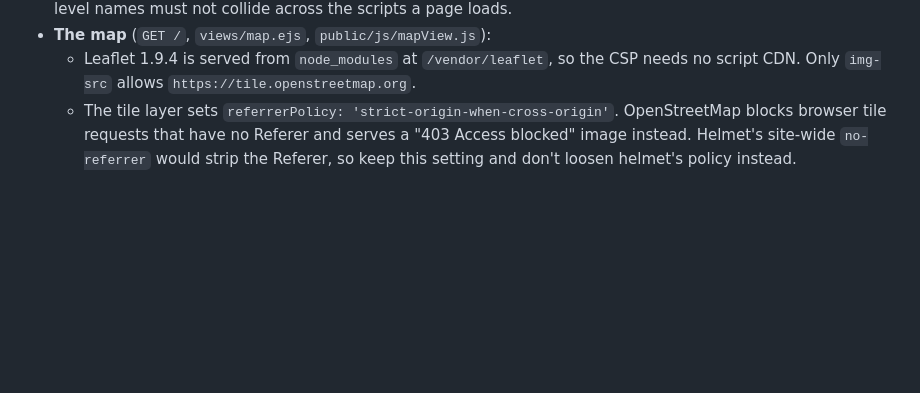
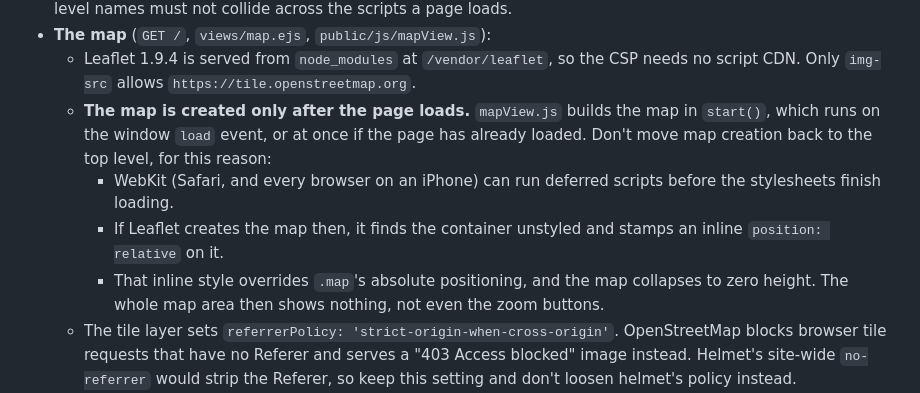
Before and after one commit to boobeh123/WeaDaBus, a Markdown page: CLAUDE.md, the part around the change. Drawn GitHub-style; blank space fills up the shorter version.

Commit message:
Document why the map waits for the page to load
Co-Authored-By: Claude Opus 5.5 <noreply@anthropic.com>

```diff
--- a/CLAUDE.md
+++ b/CLAUDE.md
@@ -54,6 +54,10 @@ At 48rem and wider, the tab bar becomes the top navigation and replaces the site
 - **Client scripts are plain deferred scripts, not modules**, listed per page through `head.ejs`'s `scripts` local. They share one global scope: `arrivals.js` defines globals used by `stopArrivals.js` and `mapView.js`, so top-level names must not collide across the scripts a page loads.
 - **The map** (`GET /`, `views/map.ejs`, `public/js/mapView.js`):
   - Leaflet 1.9.4 is served from `node_modules` at `/vendor/leaflet`, so the CSP needs no script CDN. Only `img-src` allows `https://tile.openstreetmap.org`.
+  - **The map is created only after the page loads.** `mapView.js` builds the map in `start()`, which runs on the window `load` event, or at once if the page has already loaded. Don't move map creation back to the top level, for this reason:
+    - WebKit (Safari, and every browser on an iPhone) can run deferred scripts before the stylesheets finish loading.
+    - If Leaflet creates the map then, it finds the container unstyled and stamps an inline `position: relative` on it.
+    - That inline style overrides `.map`'s absolute positioning, and the map collapses to zero height. The whole map area then shows nothing, not even the zoom buttons.
   - The tile layer sets `referrerPolicy: 'strict-origin-when-cross-origin'`. OpenStreetMap blocks browser tile requests that have no Referer and serves a "403 Access blocked" image instead. Helmet's site-wide `no-referrer` would strip the Referer, so keep this setting and don't loosen helmet's policy instead.
   - Stop pins load from `GET /api/stops?west=&south=&east=&north=` once the map reaches zoom 16. The client diffs pins by `stopId`, so they don't flicker while panning.
   - "Show stops near me" asks for location only when tapped, then calls `GET /api/stops/nearby?lat=&lon=` (`$geoNear`, 8 stops within 1 km).
```
